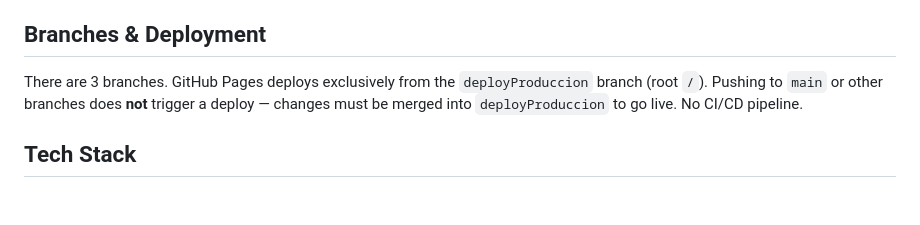
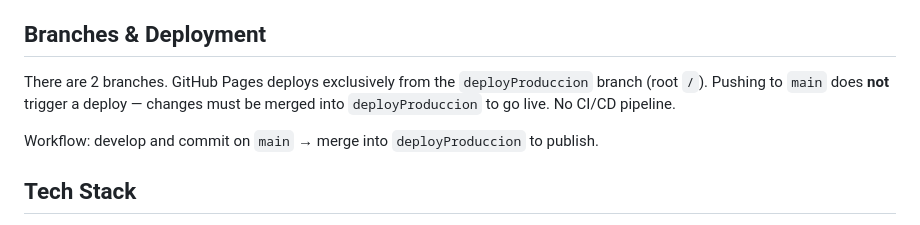
Before and after one commit to randychoc/vegaspizzalasoriginales, a Markdown page: CLAUDE.md, the part around the change. Rendered like a GitHub page; blank space fills up the shorter version.

Commit message:
Simplificar flujo de ramas: de 3 a 2 ramas
Se elimina randyChanges. El flujo ahora es main → deployProduccion.

Co-Authored-By: Claude Sonnet 4.6 <noreply@anthropic.com>

```diff
--- a/CLAUDE.md
+++ b/CLAUDE.md
@@ -8,7 +8,9 @@ Static website for Vegas Pizza Las Originales, a pizza restaurant in Guatemala.
 
 ## Branches & Deployment
 
-There are 3 branches. GitHub Pages deploys exclusively from the `deployProduccion` branch (root `/`). Pushing to `main` or other branches does **not** trigger a deploy — changes must be merged into `deployProduccion` to go live. No CI/CD pipeline.
+There are 2 branches. GitHub Pages deploys exclusively from the `deployProduccion` branch (root `/`). Pushing to `main` does **not** trigger a deploy — changes must be merged into `deployProduccion` to go live. No CI/CD pipeline.
+
+Workflow: develop and commit on `main` → merge into `deployProduccion` to publish.
 
 ## Tech Stack
 
```
